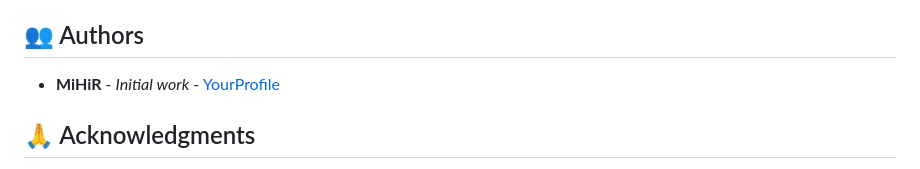
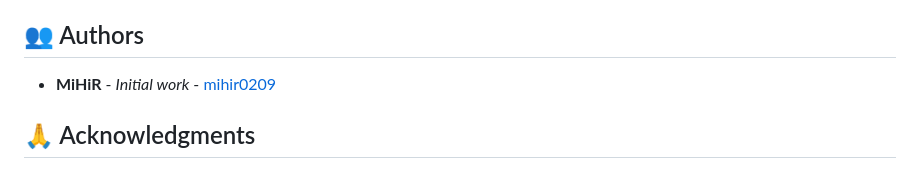
Before and after one commit to mihir0209/ColourDreams, a Markdown page: README.md, the part around the change. Drawn GitHub-style.

```diff
--- a/README.md
+++ b/README.md
@@ -306,7 +306,7 @@ This project is licensed under the MIT License - see the [LICENSE](LICENSE) file
 
 ## 👥 Authors
 
-- **MiHiR** - *Initial work* - [YourProfile](https://github.com/mihir0209)
+- **MiHiR** - *Initial work* - [mihir0209](https://github.com/mihir0209)
 
 ## 🙏 Acknowledgments
 
```
